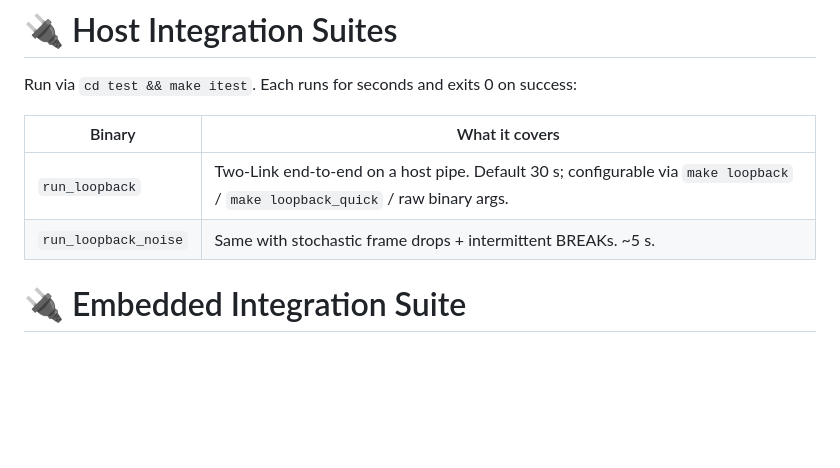
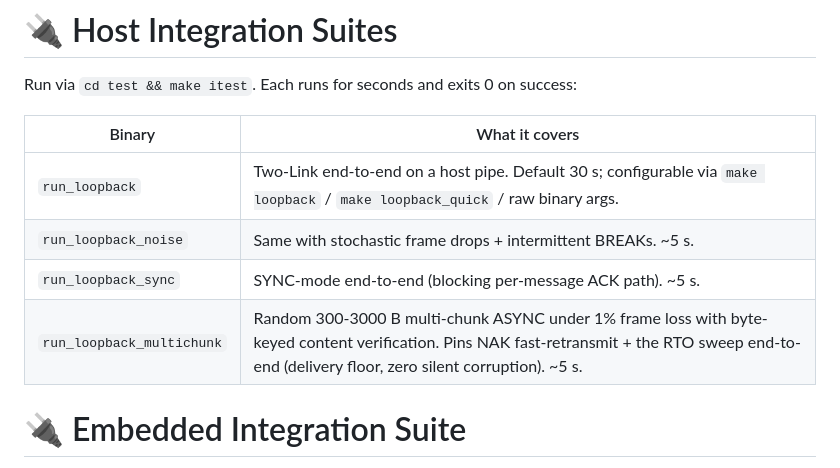
Before and after one commit to Systemsplanet/autolink, a Markdown page: docs/Tests.md, the part around the change. Rendered like a GitHub page; blank space fills up the shorter version.

Commit message:
gitupload: docs/Tests.md

```diff
--- a/docs/Tests.md
+++ b/docs/Tests.md
@@ -135,6 +135,8 @@ Run via `cd test && make itest`. Each runs for seconds and exits
 |--------|----------------|
 | `run_loopback` | Two-Link end-to-end on a host pipe. Default 30 s; configurable via `make loopback` / `make loopback_quick` / raw binary args. |
 | `run_loopback_noise` | Same with stochastic frame drops + intermittent BREAKs. ~5 s. |
+| `run_loopback_sync` | SYNC-mode end-to-end (blocking per-message ACK path). ~5 s. |
+| `run_loopback_multichunk` | Random 300-3000 B multi-chunk ASYNC under 1% frame loss with byte-keyed content verification. Pins NAK fast-retransmit + the RTO sweep end-to-end (delivery floor, zero silent corruption). ~5 s. |
 
 # 🔌 Embedded Integration Suite
 
```
